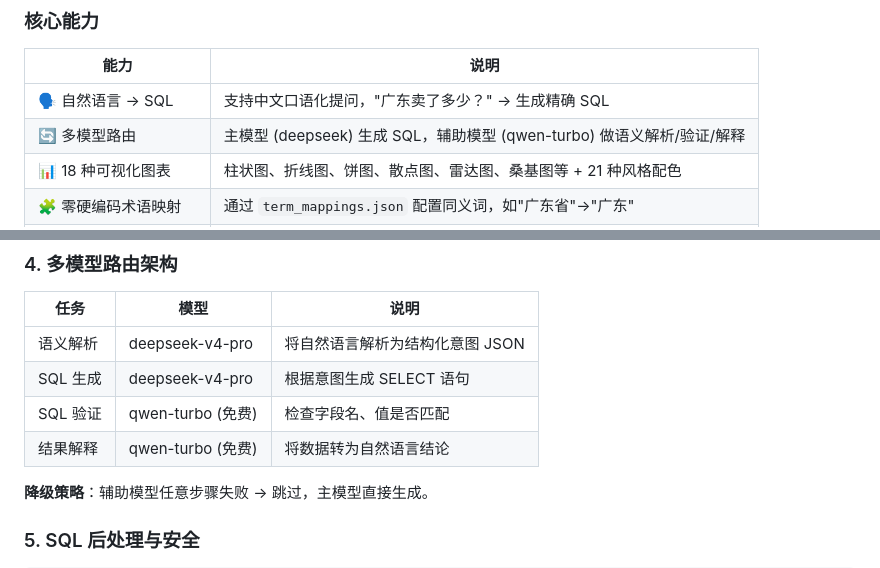
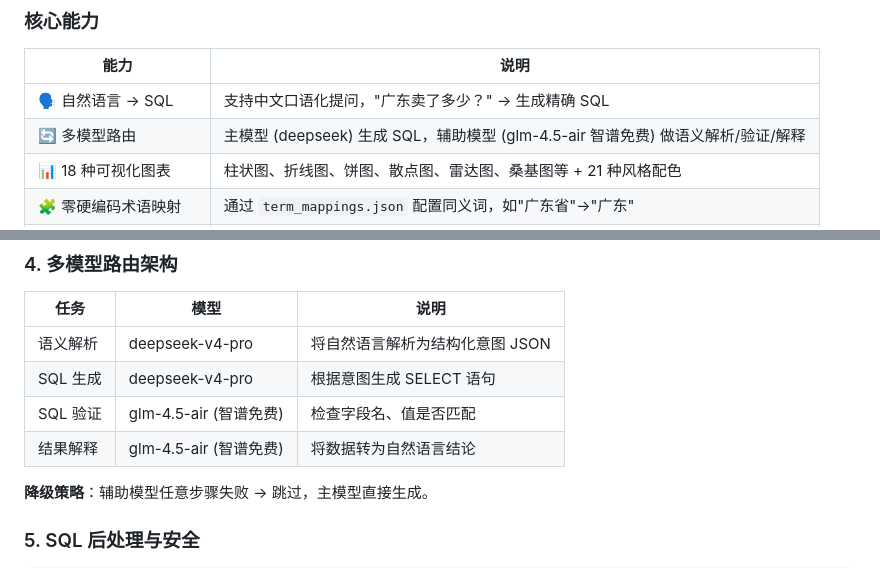
Before and after one commit to lch-111/text2sql-agent, a Markdown page: README.md, 2 parts joined by grey strips. GitHub-like rendering.

Commit message:
docs: update model config to DeepSeek + GLM-4.5-Air

```diff
--- a/README.md
+++ b/README.md
@@ -36,7 +36,7 @@
 | 能力 | 说明 |
 |------|------|
 | 🗣️ 自然语言 → SQL | 支持中文口语化提问，"广东卖了多少？" → 生成精确 SQL |
-| 🔄 多模型路由 | 主模型 (deepseek) 生成 SQL，辅助模型 (qwen-turbo) 做语义解析/验证/解释 |
+| 🔄 多模型路由 | 主模型 (deepseek) 生成 SQL，辅助模型 (glm-4.5-air 智谱免费) 做语义解析/验证/解释 |
 | 📊 18 种可视化图表 | 柱状图、折线图、饼图、散点图、雷达图、桑基图等 + 21 种风格配色 |
 | 🧩 零硬编码术语映射 | 通过 `term_mappings.json` 配置同义词，如"广东省"→"广东" |
 | 📚 Schema 自动加载 | 启动时从 MySQL INFORMATION_SCHEMA 读取所有表、字段、类型、注释 |
@@ -141,8 +141,8 @@
 |------|------|------|
 | 语义解析 | deepseek-v4-pro | 将自然语言解析为结构化意图 JSON |
 | SQL 生成 | deepseek-v4-pro | 根据意图生成 SELECT 语句 |
-| SQL 验证 | qwen-turbo (免费) | 检查字段名、值是否匹配 |
-| 结果解释 | qwen-turbo (免费) | 将数据转为自然语言结论 |
+| SQL 验证 | glm-4.5-air (智谱免费) | 检查字段名、值是否匹配 |
+| 结果解释 | glm-4.5-air (智谱免费) | 将数据转为自然语言结论 |
 
 **降级策略**：辅助模型任意步骤失败 → 跳过，主模型直接生成。
 
```
